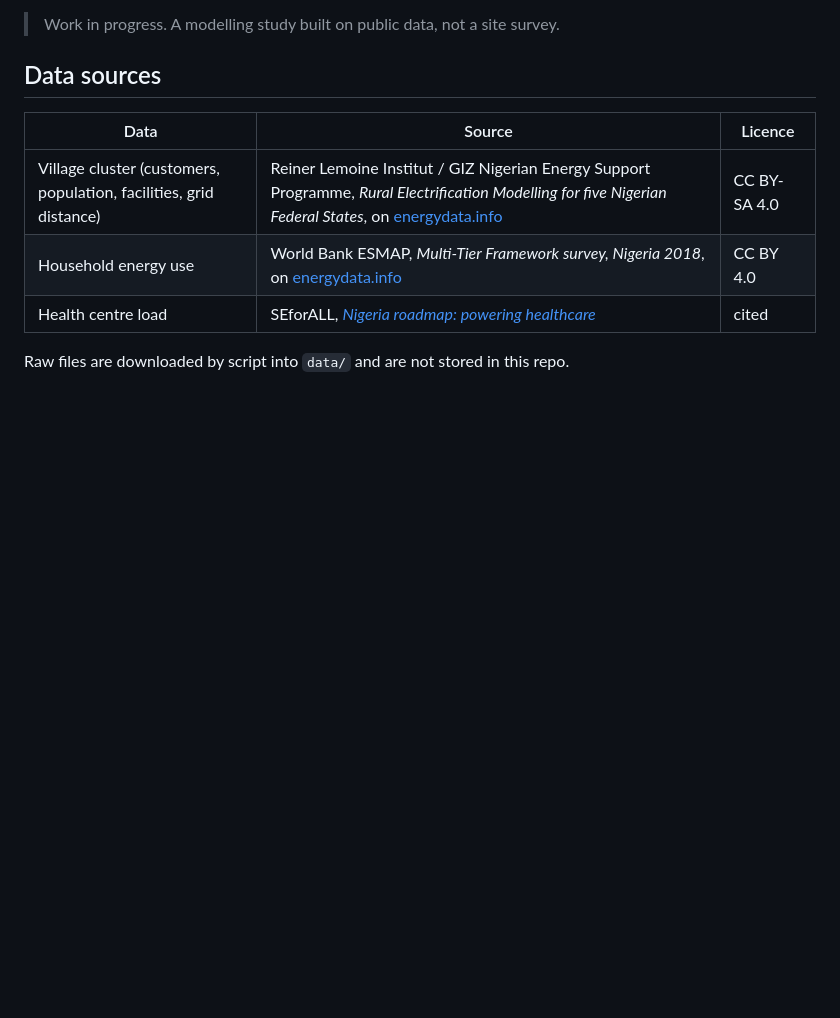
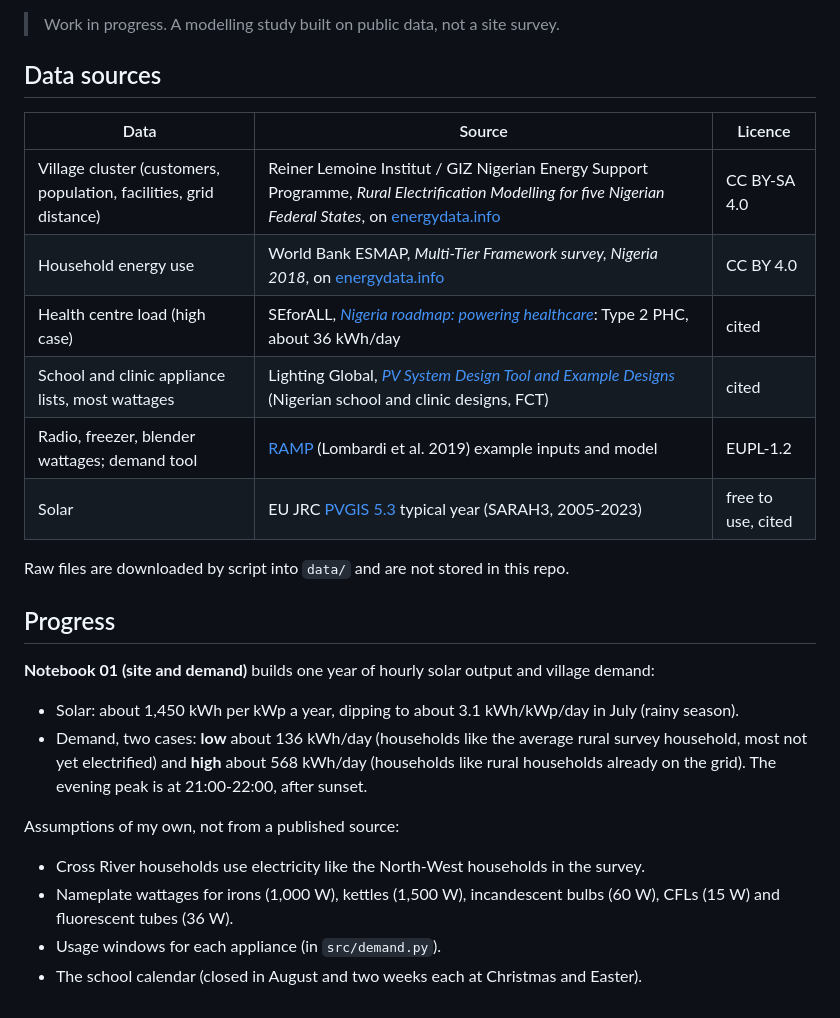
Before and after one commit to oluwadamme/village-minigrid, a Markdown page: README.md, the part around the change. Drawn GitHub-style; blank space fills up the shorter version.

```diff
--- a/README.md
+++ b/README.md
@@ -12,6 +12,22 @@ A solar mini-grid design study for Umon South (Biase LGA, Cross River State): ab
 |---|---|---|
 | Village cluster (customers, population, facilities, grid distance) | Reiner Lemoine Institut / GIZ Nigerian Energy Support Programme, *Rural Electrification Modelling for five Nigerian Federal States*, on [energydata.info](https://energydata.info/dataset/rural-electrification-modelling-for-five-nigerian-federal-states) | CC BY-SA 4.0 |
 | Household energy use | World Bank ESMAP, *Multi-Tier Framework survey, Nigeria 2018*, on [energydata.info](https://energydata.info/en/dataset/nigeria-multi-tier-framework-mtf-survey-59) | CC BY 4.0 |
-| Health centre load | SEforALL, [*Nigeria roadmap: powering healthcare*](https://www.seforall.org/system/files/2022-03/nigeria-roadmap-powering-healthcare-March-22.pdf) | cited |
+| Health centre load (high case) | SEforALL, [*Nigeria roadmap: powering healthcare*](https://www.seforall.org/system/files/2022-03/nigeria-roadmap-powering-healthcare-March-22.pdf): Type 2 PHC, about 36 kWh/day | cited |
+| School and clinic appliance lists, most wattages | Lighting Global, [*PV System Design Tool and Example Designs*](https://www.lightingglobal.org/wp-content/uploads/2023/03/PV-System-Design-Tool-and-Example-Designs.pdf) (Nigerian school and clinic designs, FCT) | cited |
+| Radio, freezer, blender wattages; demand tool | [RAMP](https://github.com/RAMP-project/RAMP) (Lombardi et al. 2019) example inputs and model | EUPL-1.2 |
+| Solar | EU JRC [PVGIS 5.3](https://re.jrc.ec.europa.eu/pvg_tools/en/) typical year (SARAH3, 2005-2023) | free to use, cited |
 
 Raw files are downloaded by script into `data/` and are not stored in this repo.
+
+## Progress
+
+**Notebook 01 (site and demand)** builds one year of hourly solar output and village demand:
+
+- Solar: about 1,450 kWh per kWp a year, dipping to about 3.1 kWh/kWp/day in July (rainy season).
+- Demand, two cases: **low** about 136 kWh/day (households like the average rural survey household, most not yet electrified) and **high** about 568 kWh/day (households like rural households already on the grid). The evening peak is at 21:00-22:00, after sunset.
+
+Assumptions of my own, not from a published source:
+- Cross River households use electricity like the North-West households in the survey.
+- Nameplate wattages for irons (1,000 W), kettles (1,500 W), incandescent bulbs (60 W), CFLs (15 W) and fluorescent tubes (36 W).
+- Usage windows for each appliance (in `src/demand.py`).
+- The school calendar (closed in August and two weeks each at Christmas and Easter).
```
Also changed, not shown: figures/demand_day.png (added), figures/solar_year.png (added), 5 other files.
